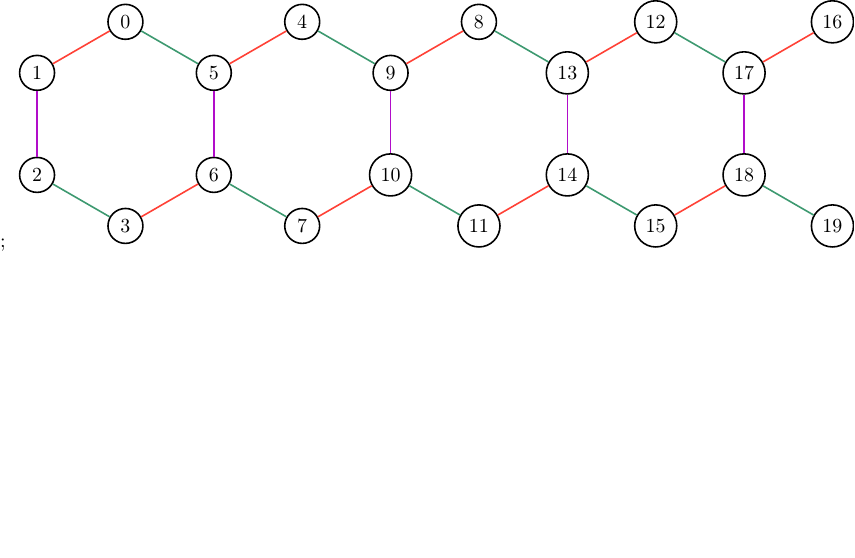
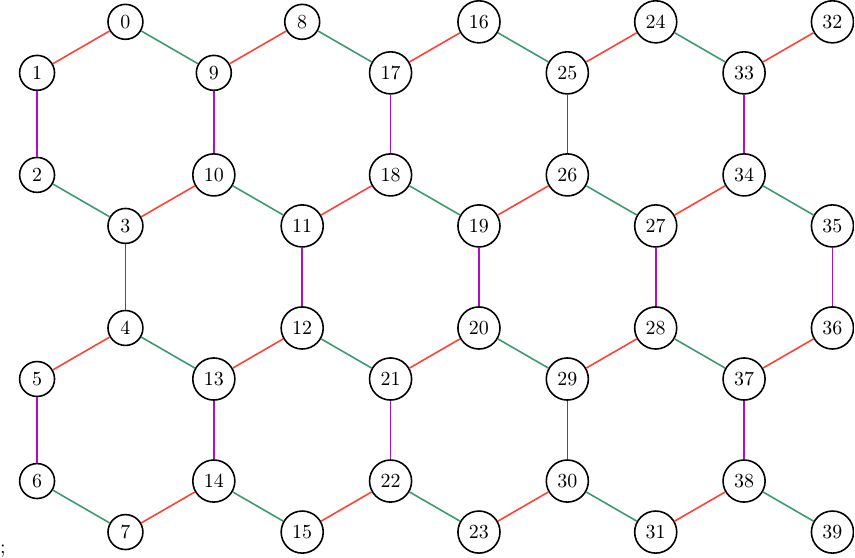
Before and after one commit to g1257/dmrgpp, a LaTeX figure (doc/honeycomb.tex): the whole page, the shorter picture padded with empty space. Compiled offline with pdfLaTeX.

Commit message:
honeycomb 8x5

```diff
--- a/doc/honeycomb.tex
+++ b/doc/honeycomb.tex
@@ -33,9 +33,23 @@
 		\node[nstyle] (3\x) at (2*\a*\c*\x, -\a-2*\a*\s) {\themycounter};
 		\stepcounter{mycounter}
 
+	\node[nstyle] (4\x) at (2*\a*\c*\x, -2*\a-2*\a*\s) {\themycounter};
+	\stepcounter{mycounter}
+	\node[nstyle] (5\x) at (2*\a*\c*\x-\a*\c, -2*\a-3*\a*\s) {\themycounter};
+	\stepcounter{mycounter}
+	\node[nstyle] (6\x) at (2*\a*\c*\x-\a*\c, -3*\a-3*\a*\s) {\themycounter};
+	\stepcounter{mycounter}
+	\node[nstyle] (7\x) at (2*\a*\c*\x, -3*\a-4*\a*\s) {\themycounter};
+	\stepcounter{mycounter}
+
+		\draw[ystyle] (0\x) -- (1\x);
 		\draw[zstyle] (1\x) -- (2\x);
 		\draw[xstyle] (2\x) -- (3\x);
-		\draw[ystyle] (1\x) -- (0\x);
+		\draw[zstyle] (3\x) -- (4\x);
+
+		\draw[ystyle] (4\x) -- (5\x);
+		\draw[zstyle] (5\x) -- (6\x);
+		\draw[xstyle] (6\x) -- (7\x);
 	}
 
 	\foreach \x in {1,...,4} {
```
Also changed, not shown: doc/honeycomb.tex (2 more changed lines).
